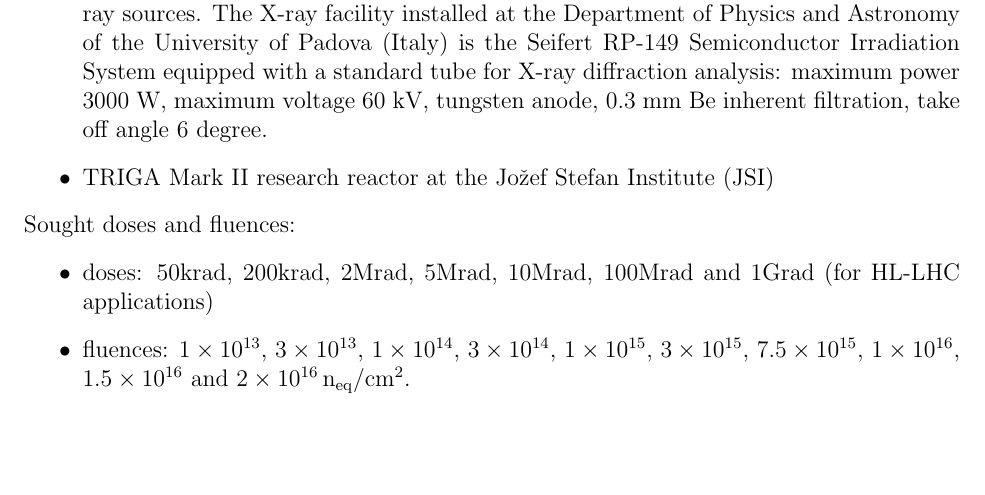
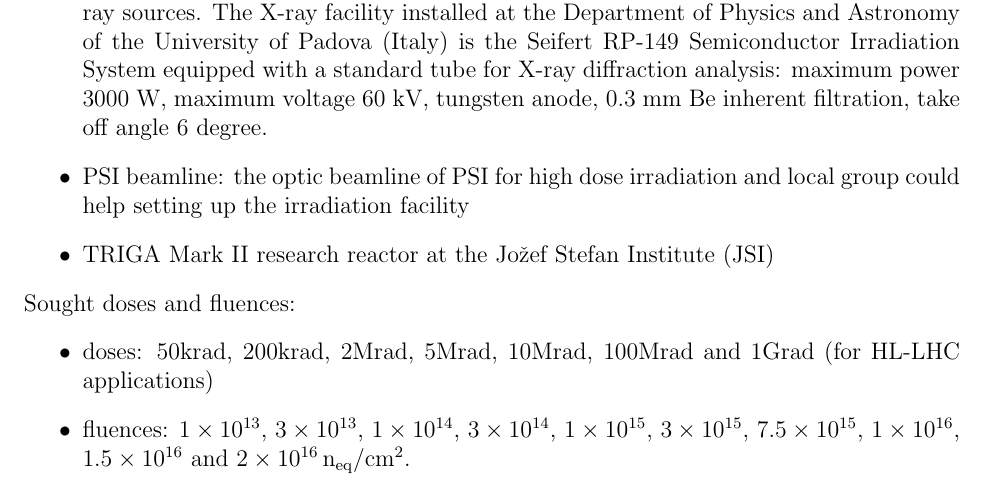
Before and after one commit to mbomben/surface_damage_proposal, a LaTeX paper (surface_damage_project_proposal.tex): part of page 4 of 7, cut so that both start at the same text, the shorter picture padded with empty space. Compiled offline with LaTeX, dvips and Ghostscript.

Commit message:
surface_damage_project_proposal.tex: information on PSI beam line

```diff
--- a/surface_damage_project_proposal.tex
+++ b/surface_damage_project_proposal.tex
@@ -158,6 +158,8 @@ In the past similar studies were carried out at:
 \item x-ray tubes in Hamburg (FS-DS) (PANalytical X-ray tube with Mo and Cu target operatable up to 60 kV and 50 mA; Note that to access this machine is difficult due to a heavy commmissioning work of AGIPD in the following year)
 \item similar facility in Padua (low energy ($<$60~keV)) X-ray sources are currently used for total dose tests of unpackaged semiconductor devices and circuits due to the higher dose rates (100-1000 rad(Si)/s), lower cost and radioprotection constraints than $^{60}$Co $\gamma$-ray sources.
 The X-ray facility installed at the Department of Physics and Astronomy of the University of Padova (Italy) is the Seifert RP-149 Semiconductor Irradiation System equipped with a standard tube for X-ray diffraction analysis: maximum power 3000 W, maximum voltage 60 kV, tungsten anode, 0.3 mm Be inherent filtration, take off angle 6 degree.
+\item PSI beamline: the optic beamline of PSI for high dose irradiation and local group could help
+setting up the irradiation facility
 \item TRIGA Mark II research reactor at the Jo\v{z}ef Stefan Institute (JSI)
 \end{itemize}
 \noindent Sought doses and fluences:
```
